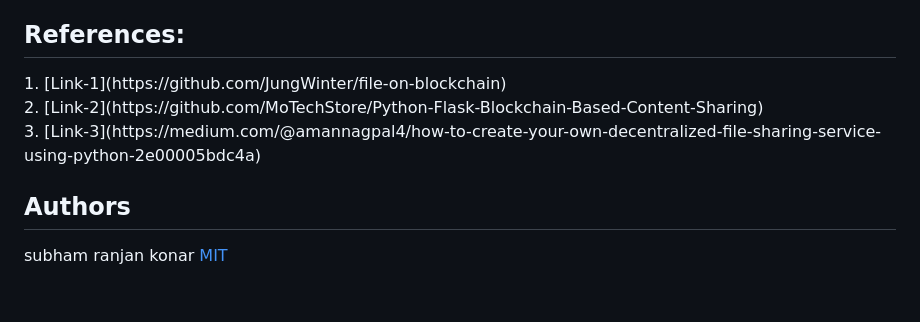
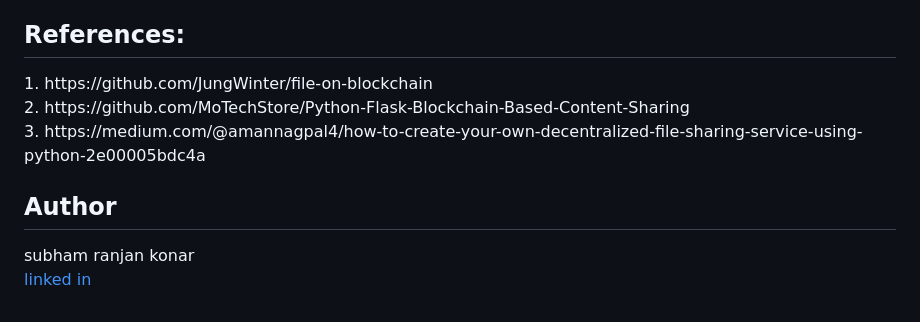
Before and after one commit to Subhamkonar84/Blockchain_based_file_management, a Markdown page: README.md, the part around the change. Drawn GitHub-style.

```diff
--- a/README.md
+++ b/README.md
@@ -100,11 +100,11 @@ It is expensive and requires more resources to maintain.
 Here, issues with On-chain blockchain can be solved by using off-chain blockchain but On-chain blockchain is more effective where main concern is security and back-up of information. For this project, we have implemented On-chain blockchain which contains entire file data in block including file size and file name.
 
 <h2>References:</h2>
-1. [Link-1](https://github.com/JungWinter/file-on-blockchain)<br />
-2. [Link-2](https://github.com/MoTechStore/Python-Flask-Blockchain-Based-Content-Sharing)<br/>
-3. [Link-3](https://medium.com/@amannagpal4/how-to-create-your-own-decentralized-file-sharing-service-using-python-2e00005bdc4a)
+1. https://github.com/JungWinter/file-on-blockchain<br />
+2. https://github.com/MoTechStore/Python-Flask-Blockchain-Based-Content-Sharing<br/>
+3. https://medium.com/@amannagpal4/how-to-create-your-own-decentralized-file-sharing-service-using-python-2e00005bdc4a
 
-<h2> Authors </h2>
+<h2> Author </h2>
 
-subham ranjan konar
-[MIT](https://choosealicense.com/licenses/mit/)
+subham ranjan konar <br/>
+[linked in](https://www.linkedin.com/in/subham-ranjan-konar/)
```
